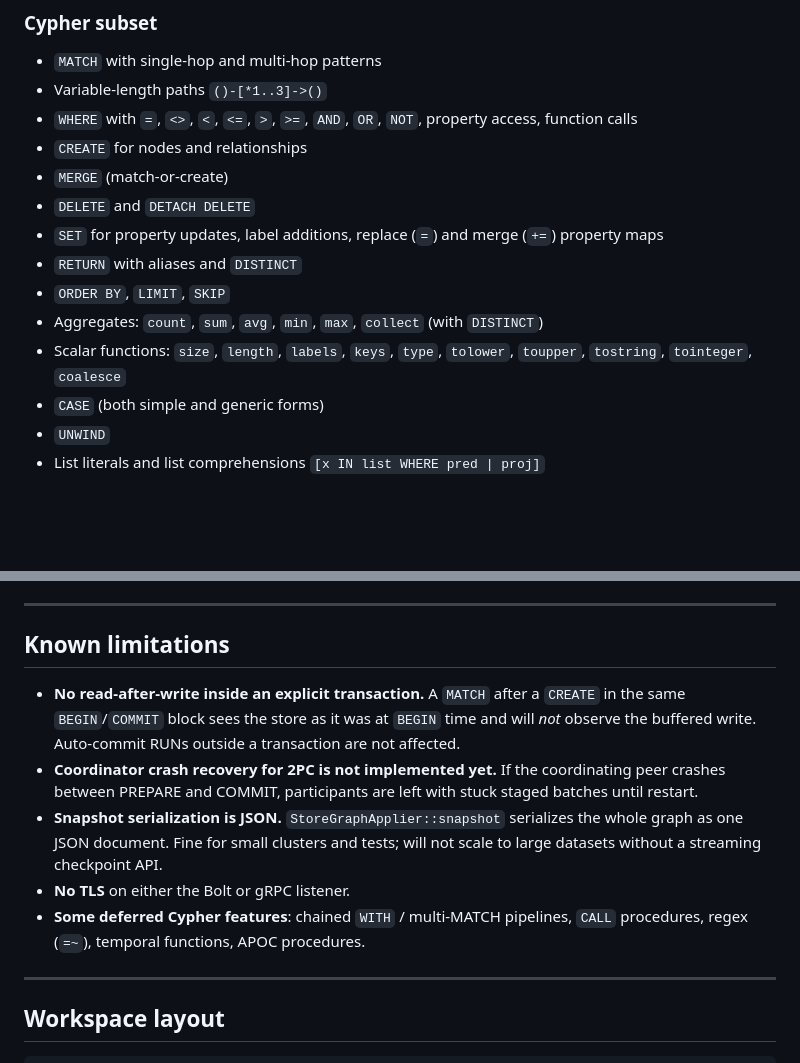
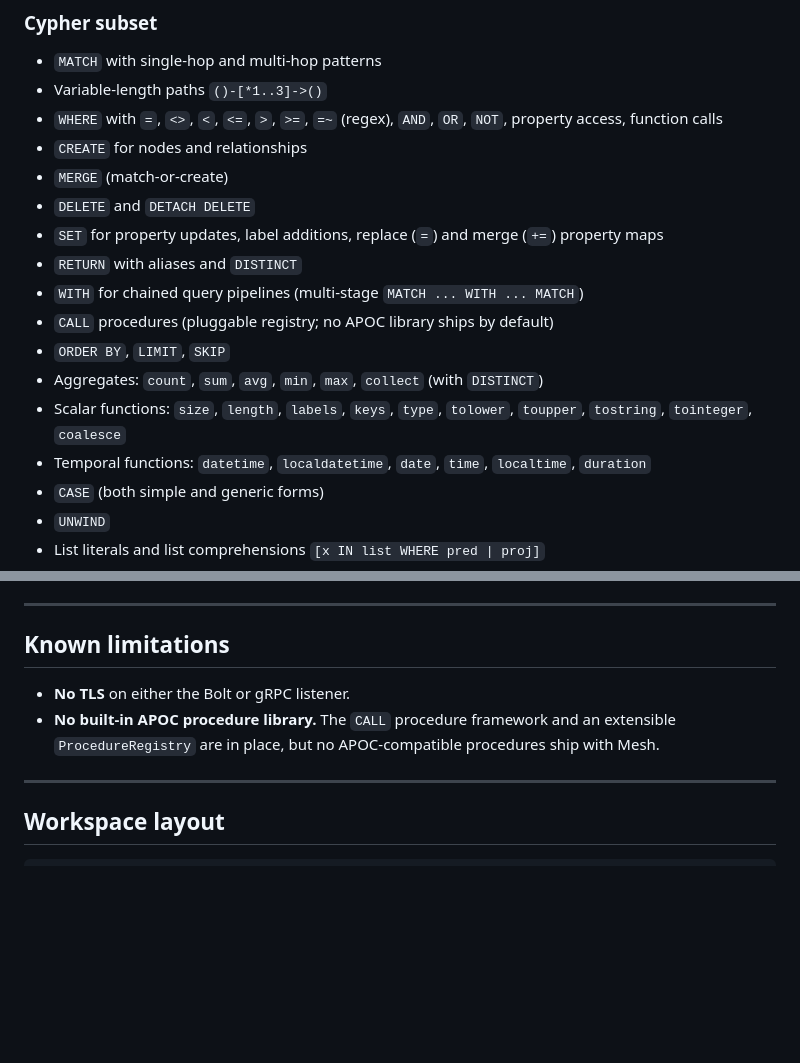
Before and after one commit to mesh-db/mesh, a Markdown page: README.md, 2 parts joined by grey strips. Drawn GitHub-style; blank space fills up the shorter version.

```diff
--- a/README.md
+++ b/README.md
@@ -149,18 +149,22 @@ and `UNWIND $list` — the full driver-facing surface as of today.
 
 - `MATCH` with single-hop and multi-hop patterns
 - Variable-length paths `()-[*1..3]->()`
-- `WHERE` with `=`, `<>`, `<`, `<=`, `>`, `>=`, `AND`, `OR`, `NOT`,
-  property access, function calls
+- `WHERE` with `=`, `<>`, `<`, `<=`, `>`, `>=`, `=~` (regex), `AND`, `OR`,
+  `NOT`, property access, function calls
 - `CREATE` for nodes and relationships
 - `MERGE` (match-or-create)
 - `DELETE` and `DETACH DELETE`
 - `SET` for property updates, label additions, replace (`=`) and merge (`+=`)
   property maps
 - `RETURN` with aliases and `DISTINCT`
+- `WITH` for chained query pipelines (multi-stage `MATCH ... WITH ... MATCH`)
+- `CALL` procedures (pluggable registry; no APOC library ships by default)
 - `ORDER BY`, `LIMIT`, `SKIP`
 - Aggregates: `count`, `sum`, `avg`, `min`, `max`, `collect` (with `DISTINCT`)
 - Scalar functions: `size`, `length`, `labels`, `keys`, `type`, `tolower`,
   `toupper`, `tostring`, `tointeger`, `coalesce`
+- Temporal functions: `datetime`, `localdatetime`, `date`, `time`,
+  `localtime`, `duration`
 - `CASE` (both simple and generic forms)
 - `UNWIND`
 - List literals and list comprehensions `[x IN list WHERE pred | proj]`
@@ -242,21 +246,10 @@ connection, which driver SDKs translate into an `AuthError`.
 
 ## Known limitations
 
-- **No read-after-write inside an explicit transaction.** A `MATCH` after
-  a `CREATE` in the same `BEGIN`/`COMMIT` block sees the store as it was at
-  `BEGIN` time and will *not* observe the buffered write. Auto-commit RUNs
-  outside a transaction are not affected.
-- **Coordinator crash recovery for 2PC is not implemented yet.** If the
-  coordinating peer crashes between PREPARE and COMMIT, participants are
-  left with stuck staged batches until restart.
-- **Snapshot serialization is JSON.** `StoreGraphApplier::snapshot`
-  serializes the whole graph as one JSON document. Fine for small clusters
-  and tests; will not scale to large datasets without a streaming
-  checkpoint API.
 - **No TLS** on either the Bolt or gRPC listener.
-- **Some deferred Cypher features**: chained `WITH` / multi-MATCH
-  pipelines, `CALL` procedures, regex (`=~`), temporal functions, APOC
-  procedures.
+- **No built-in APOC procedure library.** The `CALL` procedure framework
+  and an extensible `ProcedureRegistry` are in place, but no APOC-compatible
+  procedures ship with Mesh.
 
 ---
 
```
